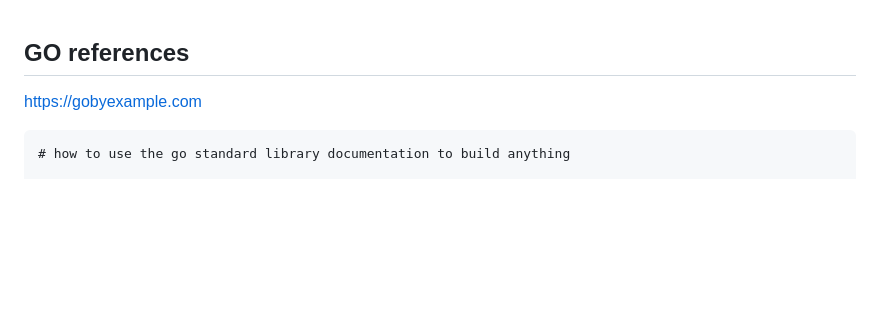
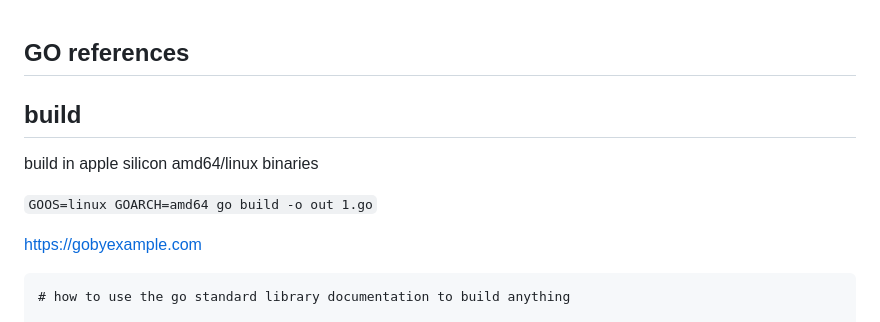
Before and after one commit to ono7/dotfiles2, a Markdown page: .info/go.md, the part around the change. Drawn GitHub-style; blank space fills up the shorter version.

```diff
--- a/.info/go.md
+++ b/.info/go.md
@@ -1,4 +1,10 @@
 ## GO references
+
+## build
+
+build in apple silicon amd64/linux binaries
+
+`GOOS=linux GOARCH=amd64 go build -o out 1.go`
 
 https://gobyexample.com
 
```
